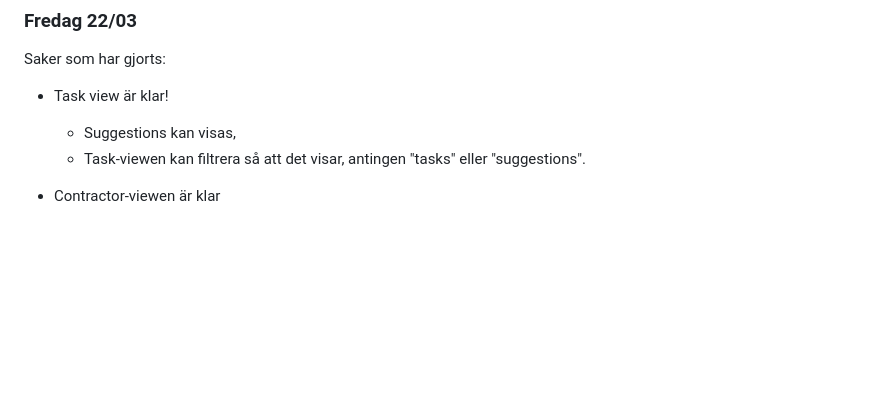
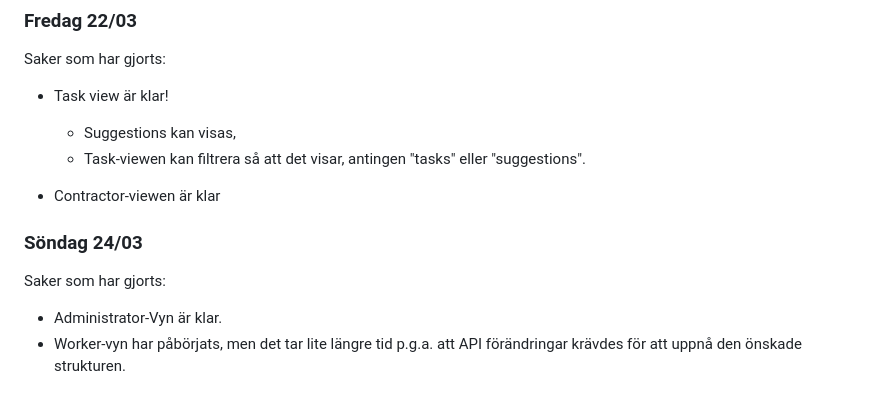
Before and after one commit to Bouduli/maintenance, a Markdown page: docs/log.md, the part around the change. GitHub-like rendering; blank space fills up the shorter version.

Commit message:
docs: updated log

```diff
--- a/docs/log.md
+++ b/docs/log.md
@@ -307,3 +307,8 @@ Saker som har gjorts:
     - Task-viewen kan filtrera så att det visar, antingen "tasks" eller "suggestions".
 
 - Contractor-viewen är klar
+
+### Söndag 24/03
+Saker som har gjorts:
+- Administrator-Vyn är klar.
+- Worker-vyn har påbörjats, men det tar lite längre tid p.g.a. att API förändringar krävdes för att uppnå den önskade strukturen.
```
